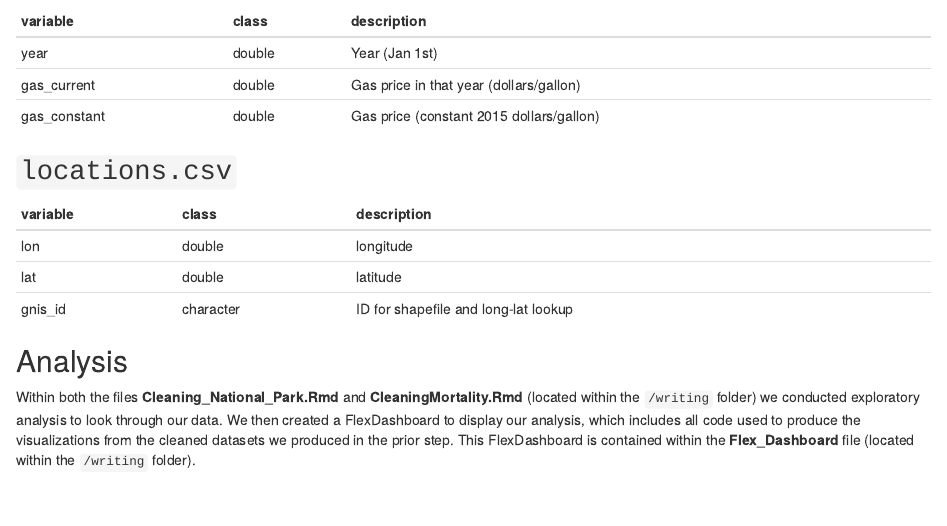
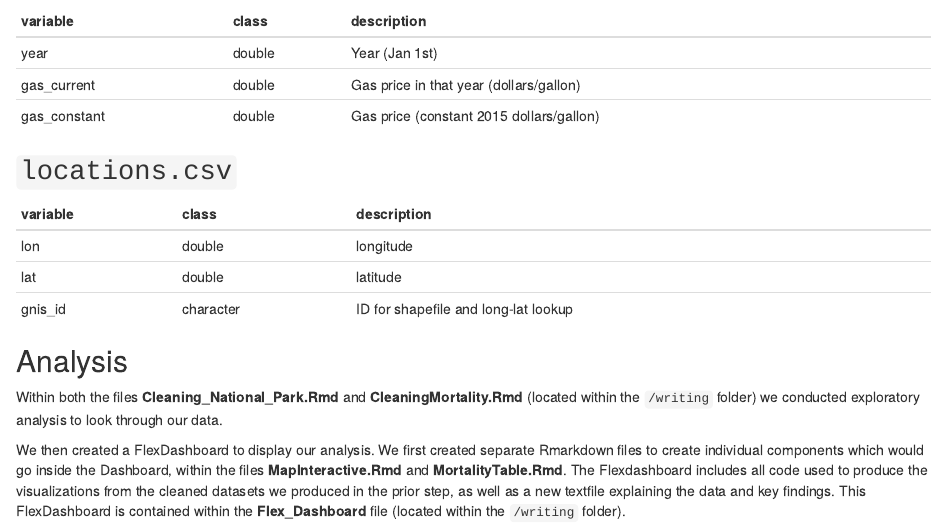
Before and after one commit to ainsleylotito/finalproject, an R Markdown document (README.Rmd): the page in a window 1100 px wide, from 3110 px down. Rendered offline with R 4.5, knitr and Pandoc, with nearby package versions.

Commit message:
Expanded README

```diff
--- a/README.Rmd
+++ b/README.Rmd
@@ -177,4 +177,5 @@ This week's data is from [dataisplural/data.world](https://data.world/inform8n/u
 ## Analysis
 
 Within both the files **Cleaning_National_Park.Rmd** and **CleaningMortality.Rmd** (located within the `/writing` folder) we conducted exploratory analysis to look through our data.
-We then created a FlexDashboard to display our analysis, which includes all code used to produce the visualizations from the cleaned datasets we produced in the prior step. This FlexDashboard is contained within the **Flex_Dashboard** file (located within the `/writing` folder).
+
+We then created a FlexDashboard to display our analysis. We first created separate Rmarkdown files to create individual components which would go inside the Dashboard, within the files **MapInteractive.Rmd** and **MortalityTable.Rmd**. The Flexdashboard  includes all code used to produce the visualizations from the cleaned datasets we produced in the prior step, as well as a new textfile explaining the data and key findings. This FlexDashboard is contained within the **Flex_Dashboard** file (located within the `/writing` folder).
```
